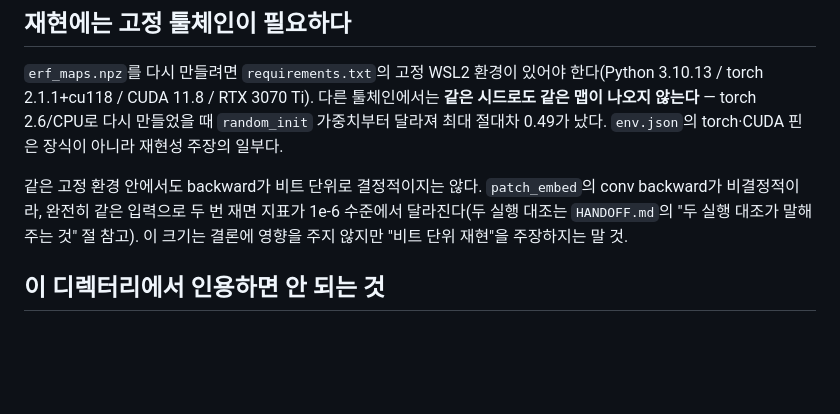
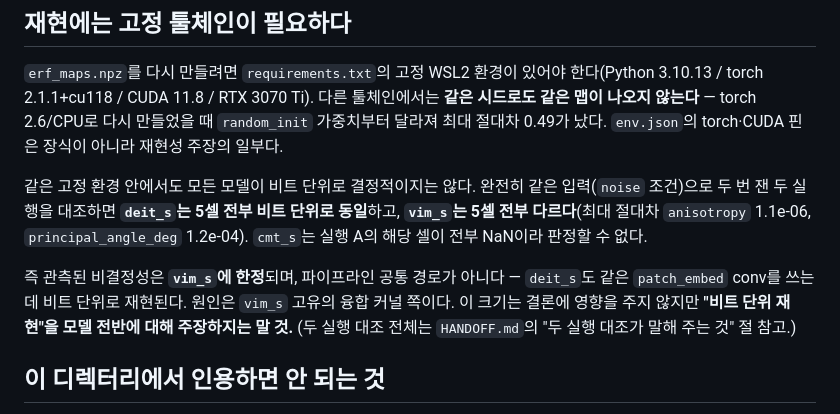
Before and after one commit to kimcheolhui9846/cmt-vs-vim, a Markdown page: results/e2/README.md, the part around the change. GitHub-like rendering; blank space fills up the shorter version.

```diff
--- a/results/e2/README.md
+++ b/results/e2/README.md
@@ -66,11 +66,17 @@ decoupled per-metric pipeline")이 커밋한 실행에서 나왔다. 그 실행
 다시 만들었을 때 `random_init` 가중치부터 달라져 최대 절대차 0.49가 났다.
 `env.json`의 torch·CUDA 핀은 장식이 아니라 재현성 주장의 일부다.
 
-같은 고정 환경 안에서도 backward가 비트 단위로 결정적이지는 않다.
-`patch_embed`의 conv backward가 비결정적이라, 완전히 같은 입력으로 두 번 재면
-지표가 1e-6 수준에서 달라진다(두 실행 대조는 `HANDOFF.md`의 "두 실행 대조가
-말해 주는 것" 절 참고). 이 크기는 결론에 영향을 주지 않지만 "비트 단위 재현"을
-주장하지는 말 것.
+같은 고정 환경 안에서도 모든 모델이 비트 단위로 결정적이지는 않다. 완전히 같은
+입력(`noise` 조건)으로 두 번 잰 두 실행을 대조하면 **`deit_s`는 5셀 전부 비트
+단위로 동일**하고, **`vim_s`는 5셀 전부 다르다**(최대 절대차 `anisotropy`
+1.1e-06, `principal_angle_deg` 1.2e-04). `cmt_s`는 실행 A의 해당 셀이 전부
+NaN이라 판정할 수 없다.
+
+즉 관측된 비결정성은 **`vim_s`에 한정**되며, 파이프라인 공통 경로가 아니다 —
+`deit_s`도 같은 `patch_embed` conv를 쓰는데 비트 단위로 재현된다. 원인은
+`vim_s` 고유의 융합 커널 쪽이다. 이 크기는 결론에 영향을 주지 않지만
+**"비트 단위 재현"을 모델 전반에 대해 주장하지는 말 것.** (두 실행 대조 전체는
+`HANDOFF.md`의 "두 실행 대조가 말해 주는 것" 절 참고.)
 
 ## 이 디렉터리에서 인용하면 안 되는 것
 
```
Also changed, not shown: HANDOFF.md (+64 -15 lines).
